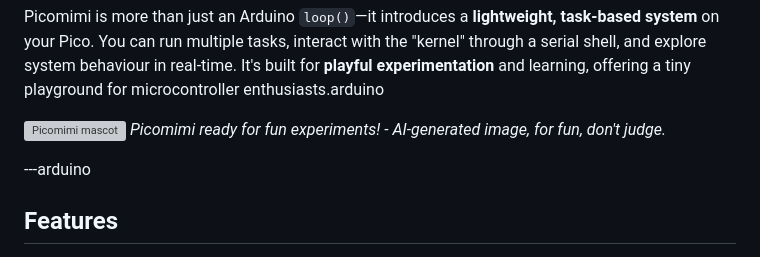
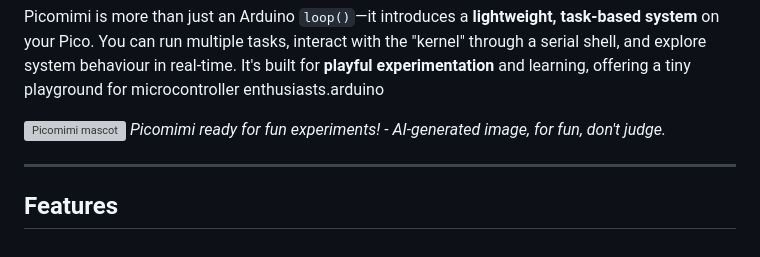
Before and after one commit to MilkmanAbi/Picomimi, a Markdown page: README.md, the part around the change. Rendered like a GitHub page; grey boxes are pictures that could not be loaded.

Commit message:
Fix formatting in README.md

```diff
--- a/README.md
+++ b/README.md
@@ -7,7 +7,7 @@ Picomimi is more than just an Arduino `loop()`—it introduces a **lightweight,
 ![Picomimi mascot](assets/Picomimi_Milkman.png)
 *Picomimi ready for fun experiments! - AI-generated image, for fun, don't judge.*
 
----arduino
+---
 
 ## Features
 
```
